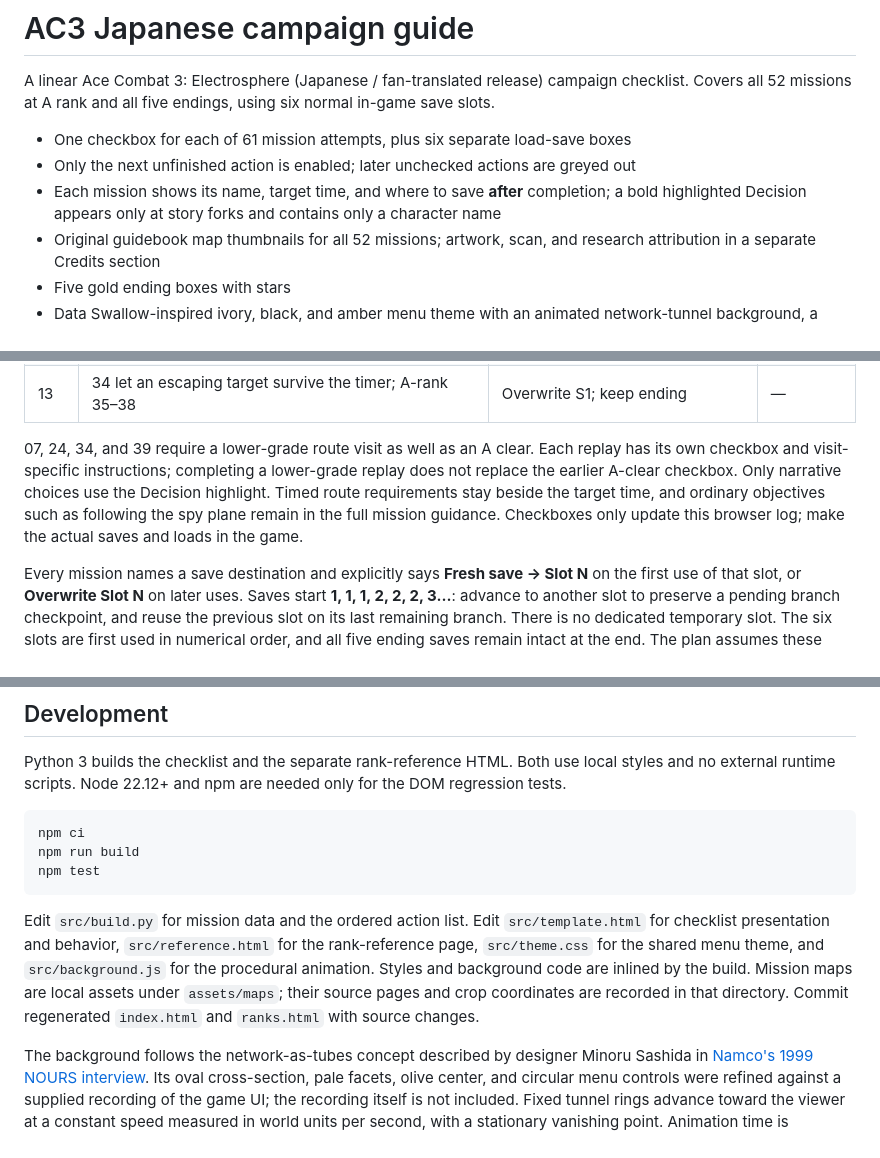
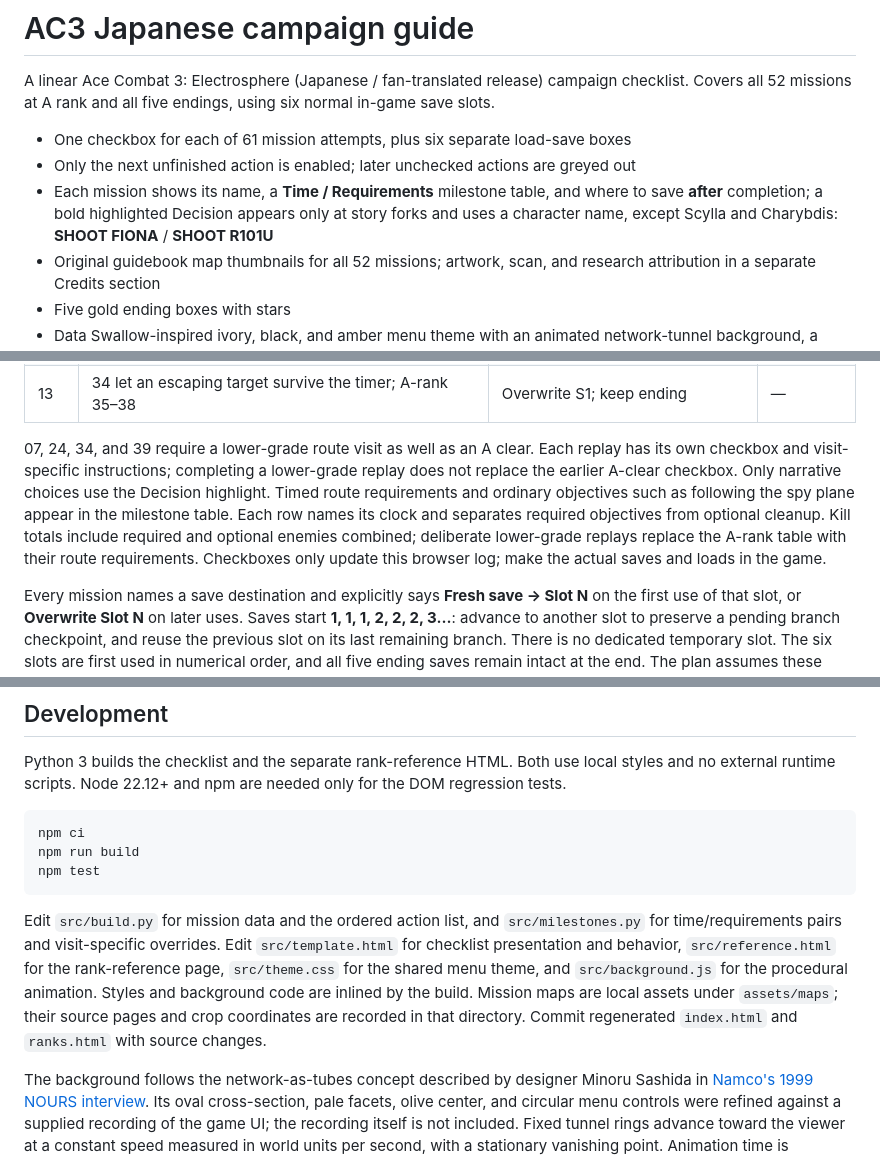
Before and after one commit to tsnl/ac3-guide, a Markdown page: README.md, 3 parts joined by grey strips. GitHub-like rendering.

Commit message:
Document phase-by-phase requirement tables and explicit Scylla choices

````diff
--- a/README.md
+++ b/README.md
@@ -4,7 +4,7 @@ A linear Ace Combat 3: Electrosphere (Japanese / fan-translated release) campaig
 
 - One checkbox for each of 61 mission attempts, plus six separate load-save boxes
 - Only the next unfinished action is enabled; later unchecked actions are greyed out
-- Each mission shows its name, target time, and where to save **after** completion; a bold highlighted Decision appears only at story forks and contains only a character name
+- Each mission shows its name, a **Time / Requirements** milestone table, and where to save **after** completion; a bold highlighted Decision appears only at story forks and uses a character name, except Scylla and Charybdis: **SHOOT FIONA** / **SHOOT R101U**
 - Original guidebook map thumbnails for all 52 missions; artwork, scan, and research attribution in a separate Credits section
 - Five gold ending boxes with stars
 - Data Swallow-inspired ivory, black, and amber menu theme with an animated network-tunnel background, a pause control, and reduced-motion support
@@ -35,7 +35,7 @@ From an A-rank clear of mission 02, **59 mission entries remain**, assuming miss
 | 12 | A-rank 34; save without playing 36 yet | Fresh S6 after 34 | S1 after 28 |
 | 13 | 34 let an escaping target survive the timer; A-rank 35–38 | Overwrite S1; keep ending | — |
 
-07, 24, 34, and 39 require a lower-grade route visit as well as an A clear. Each replay has its own checkbox and visit-specific instructions; completing a lower-grade replay does not replace the earlier A-clear checkbox. Only narrative choices use the Decision highlight. Timed route requirements stay beside the target time, and ordinary objectives such as following the spy plane remain in the full mission guidance. Checkboxes only update this browser log; make the actual saves and loads in the game.
+07, 24, 34, and 39 require a lower-grade route visit as well as an A clear. Each replay has its own checkbox and visit-specific instructions; completing a lower-grade replay does not replace the earlier A-clear checkbox. Only narrative choices use the Decision highlight. Timed route requirements and ordinary objectives such as following the spy plane appear in the milestone table. Each row names its clock and separates required objectives from optional cleanup. Kill totals include required and optional enemies combined; deliberate lower-grade replays replace the A-rank table with their route requirements. Checkboxes only update this browser log; make the actual saves and loads in the game.
 
 Every mission names a save destination and explicitly says **Fresh save → Slot N** on the first use of that slot, or **Overwrite Slot N** on later uses. Saves start **1, 1, 1, 2, 2, 2, 3…**: advance to another slot to preserve a pending branch checkpoint, and reuse the previous slot on its last remaining branch. There is no dedicated temporary slot. The six slots are first used in numerical order, and all five ending saves remain intact at the end. The plan assumes these slots are available at the start.
 
@@ -57,7 +57,7 @@ npm run build
 npm test
 ```
 
-Edit `src/build.py` for mission data and the ordered action list. Edit `src/template.html` for checklist presentation and behavior, `src/reference.html` for the rank-reference page, `src/theme.css` for the shared menu theme, and `src/background.js` for the procedural animation. Styles and background code are inlined by the build. Mission maps are local assets under `assets/maps`; their source pages and crop coordinates are recorded in that directory. Commit regenerated `index.html` and `ranks.html` with source changes.
+Edit `src/build.py` for mission data and the ordered action list, and `src/milestones.py` for time/requirements pairs and visit-specific overrides. Edit `src/template.html` for checklist presentation and behavior, `src/reference.html` for the rank-reference page, `src/theme.css` for the shared menu theme, and `src/background.js` for the procedural animation. Styles and background code are inlined by the build. Mission maps are local assets under `assets/maps`; their source pages and crop coordinates are recorded in that directory. Commit regenerated `index.html` and `ranks.html` with source changes.
 
 The background follows the network-as-tubes concept described by designer Minoru Sashida in [Namco's 1999 NOURS interview](https://www.bandainamcoent.co.jp/corporate/bnours/nours/vol24/pdf/24_32-34.pdf). Its oval cross-section, pale facets, olive center, and circular menu controls were refined against a supplied recording of the game UI; the recording itself is not included. Fixed tunnel rings advance toward the viewer at a constant speed measured in world units per second, with a stationary vanishing point. Animation time is independent of scrolling and render frequency. The canvas is pinned to the viewport and uses a stable large viewport height so mobile toolbar changes during scroll do not resize the scene. The black header extends above the document for top overscroll. The tunnel is drawn locally, capped at 30 fps, pauses while the page is hidden, and defaults to still imagery when reduced motion is requested. The pause preference is stored separately from checklist progress.
 
````
